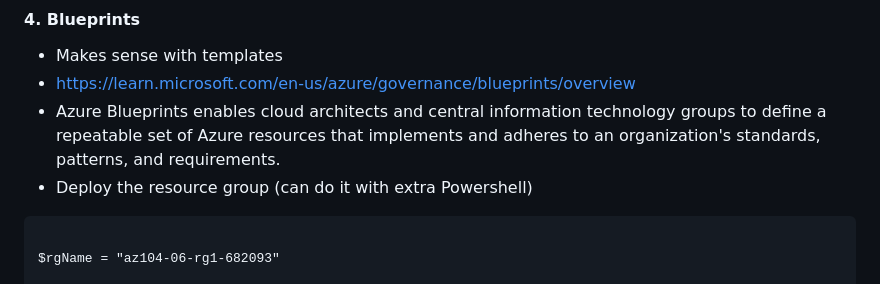
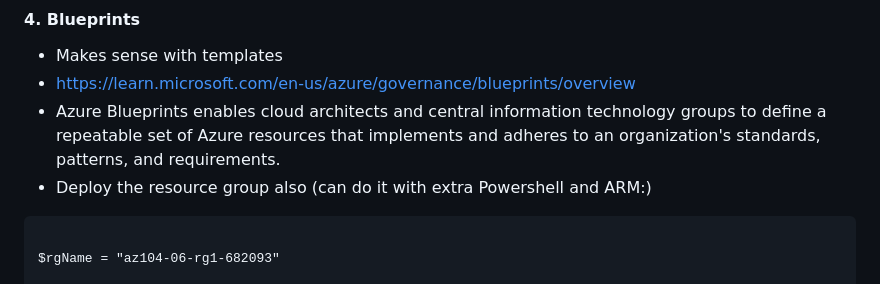
Before and after one commit to spawnmarvel/azure-automation-bicep-and-labs, a Markdown page: README.md, the part around the change. Rendered like a GitHub page.

Commit message:
lang ref

````diff
--- a/README.md
+++ b/README.md
@@ -242,7 +242,7 @@ Use or view template that was deployed
 * Makes sense with templates
 * https://learn.microsoft.com/en-us/azure/governance/blueprints/overview
 * Azure Blueprints enables cloud architects and central information technology groups to define a repeatable set of Azure resources that implements and adheres to an organization's standards, patterns, and requirements.
-* Deploy the resource group (can do it with extra Powershell)
+* Deploy the resource group also (can do it with extra Powershell and ARM:)
 ```
 
 $rgName = "az104-06-rg1-682093"
````
